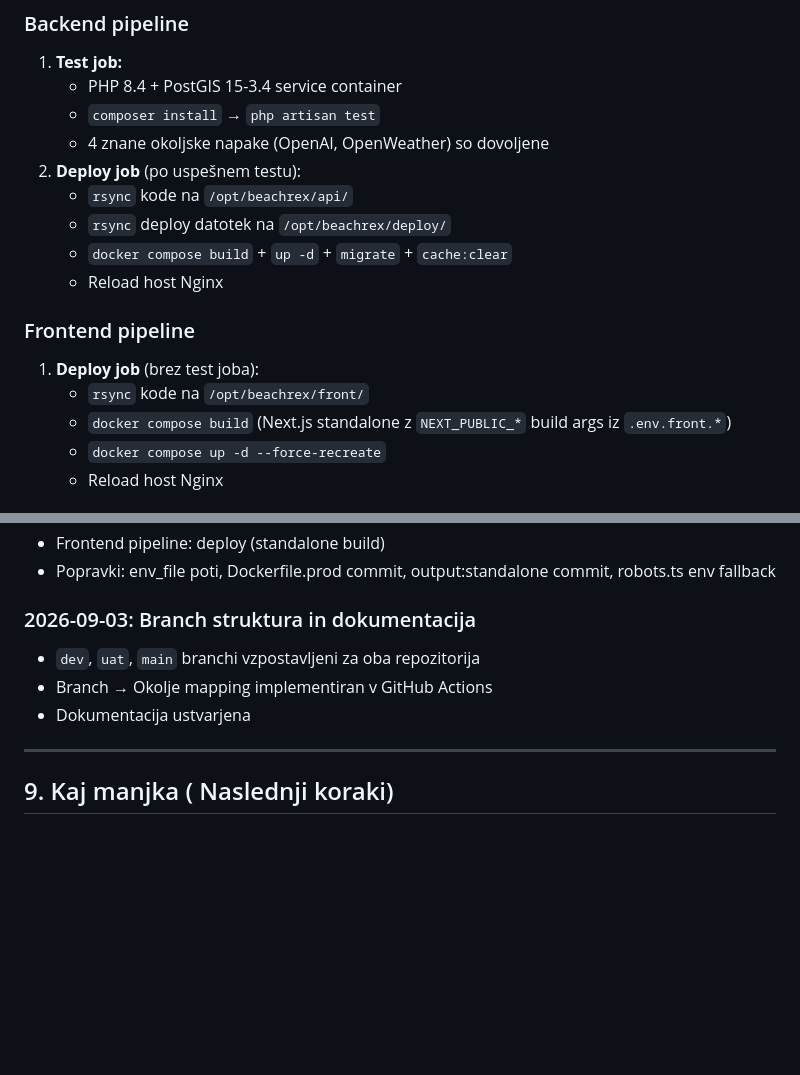
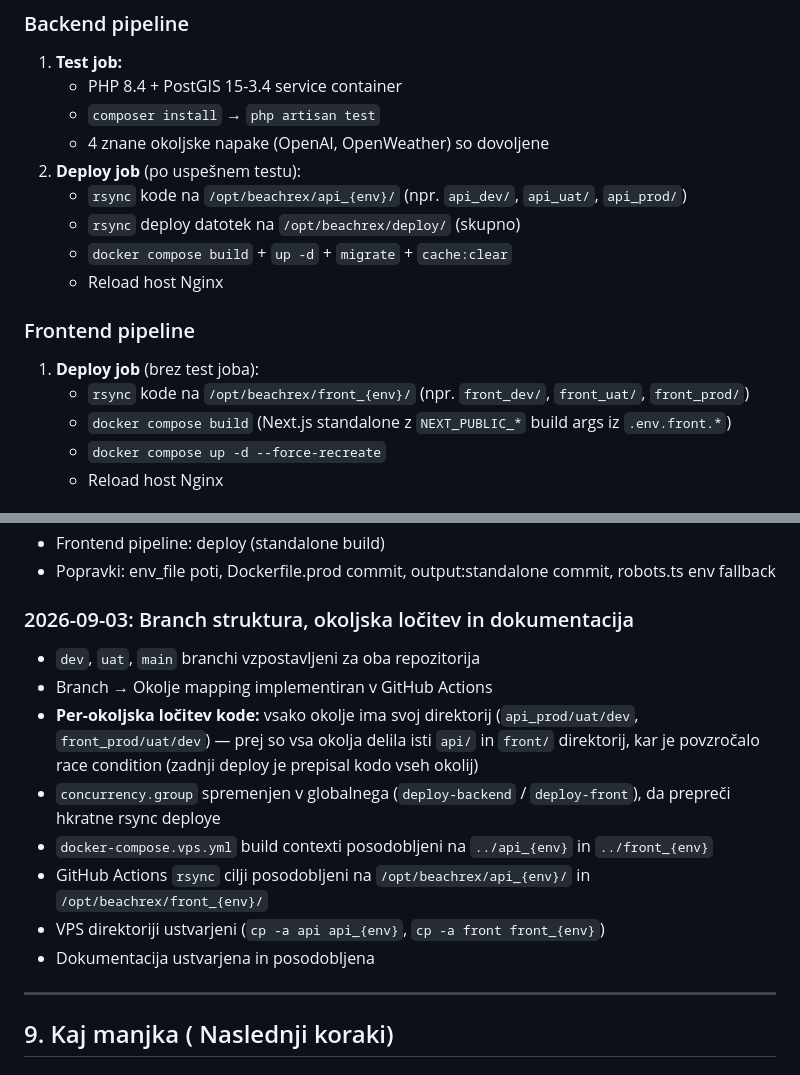
Before and after one commit to Beachrex/backend, a Markdown page: docs/deployment/DEPLOYMENT_GUIDE.md, 2 parts joined by grey strips. GitHub-like rendering; blank space fills up the shorter version.

```diff
--- a/docs/deployment/DEPLOYMENT_GUIDE.md
+++ b/docs/deployment/DEPLOYMENT_GUIDE.md
@@ -62,14 +62,14 @@
    - `composer install` → `php artisan test`
    - 4 znane okoljske napake (OpenAI, OpenWeather) so dovoljene
 2. **Deploy job** (po uspešnem testu):
-   - `rsync` kode na `/opt/beachrex/api/`
-   - `rsync` deploy datotek na `/opt/beachrex/deploy/`
+   - `rsync` kode na `/opt/beachrex/api_{env}/` (npr. `api_dev/`, `api_uat/`, `api_prod/`)
+   - `rsync` deploy datotek na `/opt/beachrex/deploy/` (skupno)
    - `docker compose build` + `up -d` + `migrate` + `cache:clear`
    - Reload host Nginx
 
 ### Frontend pipeline
 1. **Deploy job** (brez test joba):
-   - `rsync` kode na `/opt/beachrex/front/`
+   - `rsync` kode na `/opt/beachrex/front_{env}/` (npr. `front_dev/`, `front_uat/`, `front_prod/`)
    - `docker compose build` (Next.js standalone z `NEXT_PUBLIC_*` build args iz `.env.front.*`)
    - `docker compose up -d --force-recreate`
    - Reload host Nginx
@@ -201,10 +214,15 @@ certbot --nginx -d api.beachrex.com -d beachrex.com -d www.beachrex.com
 - Frontend pipeline: deploy (standalone build)
 - Popravki: env_file poti, Dockerfile.prod commit, output:standalone commit, robots.ts env fallback
 
-### 2026-09-03: Branch struktura in dokumentacija
+### 2026-09-03: Branch struktura, okoljska ločitev in dokumentacija
 - `dev`, `uat`, `main` branchi vzpostavljeni za oba repozitorija
 - Branch → Okolje mapping implementiran v GitHub Actions
-- Dokumentacija ustvarjena
+- **Per-okoljska ločitev kode:** vsako okolje ima svoj direktorij (`api_prod/uat/dev`, `front_prod/uat/dev`) — prej so vsa okolja delila isti `api/` in `front/` direktorij, kar je povzročalo race condition (zadnji deploy je prepisal kodo vseh okolij)
+- `concurrency.group` spremenjen v globalnega (`deploy-backend` / `deploy-front`), da prepreči hkratne rsync deploye
+- `docker-compose.vps.yml` build contexti posodobljeni na `../api_{env}` in `../front_{env}`
+- GitHub Actions `rsync` cilji posodobljeni na `/opt/beachrex/api_{env}/` in `/opt/beachrex/front_{env}/`
+- VPS direktoriji ustvarjeni (`cp -a api api_{env}`, `cp -a front front_{env}`)
+- Dokumentacija ustvarjena in posodobljena
 
 ---
 
```
Also changed, not shown: other parts of docs/deployment/DEPLOYMENT_GUIDE.md (+25 -12 lines).
